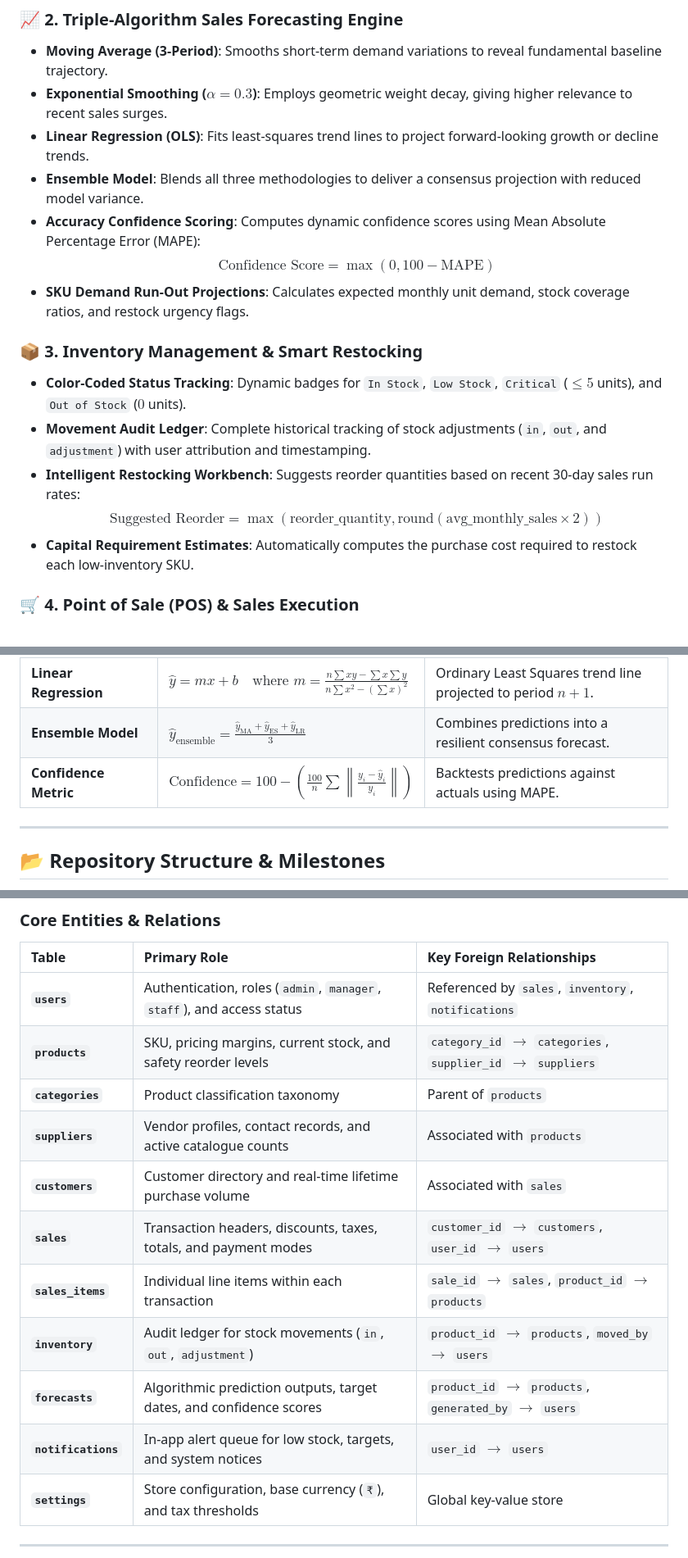
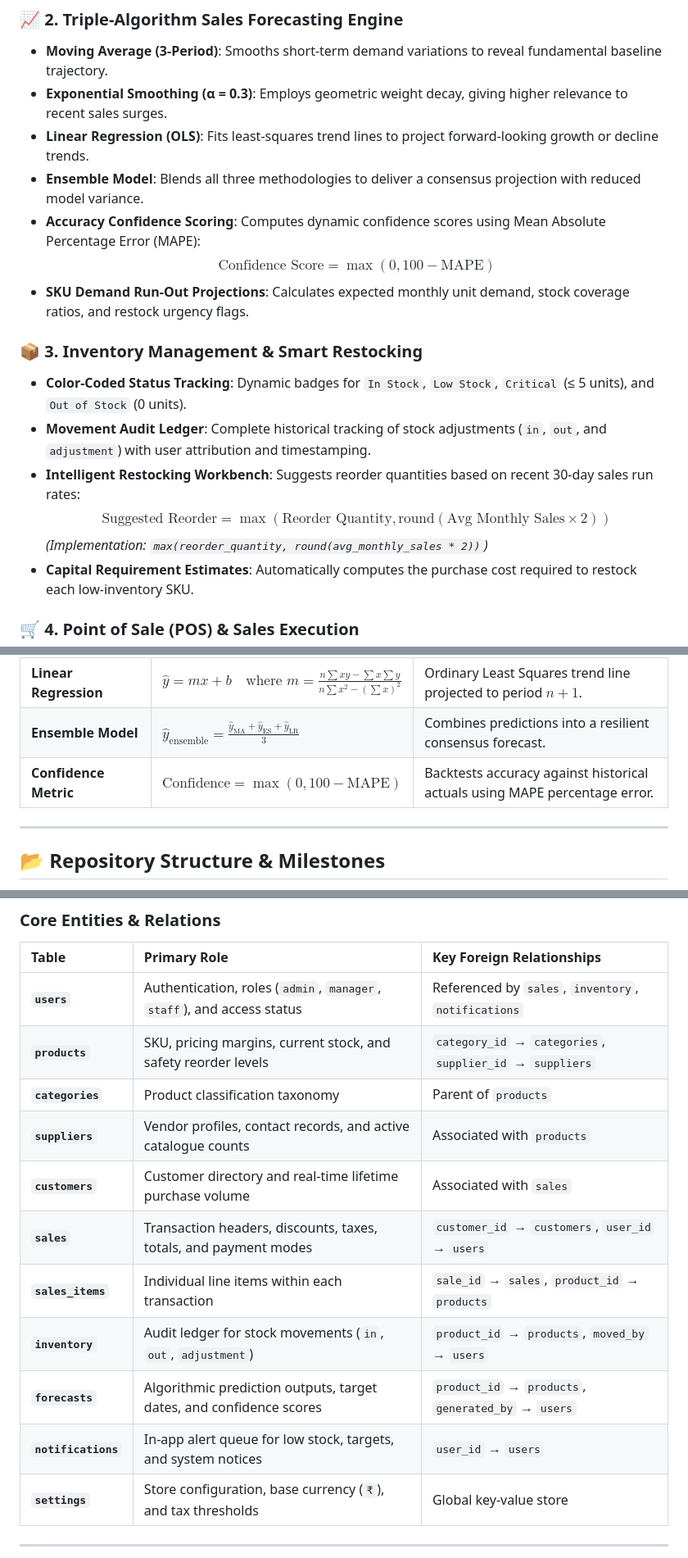
Before and after one commit to vivek-kumar-kandu/ForecastIQ-Intelligent-Sales-Inventory-Intelligence, a Markdown page: README.md, 3 parts joined by grey strips. Shown at 82% size. GitHub-like rendering.

Commit message:
Fix KaTeX math underscore syntax and table pipe formatting in README

```diff
--- a/README.md
+++ b/README.md
@@ -44,7 +44,7 @@ Whether tracking fast-moving items, calculating optimal safety stock levels, or
 
 ### 📈 2. Triple-Algorithm Sales Forecasting Engine
 - **Moving Average (3-Period)**: Smooths short-term demand variations to reveal fundamental baseline trajectory.
-- **Exponential Smoothing ($\alpha = 0.3$)**: Employs geometric weight decay, giving higher relevance to recent sales surges.
+- **Exponential Smoothing (α = 0.3)**: Employs geometric weight decay, giving higher relevance to recent sales surges.
 - **Linear Regression (OLS)**: Fits least-squares trend lines to project forward-looking growth or decline trends.
 - **Ensemble Model**: Blends all three methodologies to deliver a consensus projection with reduced model variance.
 - **Accuracy Confidence Scoring**: Computes dynamic confidence scores using Mean Absolute Percentage Error (MAPE):
@@ -52,10 +52,11 @@ Whether tracking fast-moving items, calculating optimal safety stock levels, or
 - **SKU Demand Run-Out Projections**: Calculates expected monthly unit demand, stock coverage ratios, and restock urgency flags.
 
 ### 📦 3. Inventory Management & Smart Restocking
-- **Color-Coded Status Tracking**: Dynamic badges for `In Stock`, `Low Stock`, `Critical` ($\le 5$ units), and `Out of Stock` ($0$ units).
+- **Color-Coded Status Tracking**: Dynamic badges for `In Stock`, `Low Stock`, `Critical` (≤ 5 units), and `Out of Stock` (0 units).
 - **Movement Audit Ledger**: Complete historical tracking of stock adjustments (`in`, `out`, and `adjustment`) with user attribution and timestamping.
 - **Intelligent Restocking Workbench**: Suggests reorder quantities based on recent 30-day sales run rates:
-  $$\text{Suggested Reorder} = \max(\text{reorder\_quantity}, \text{round}(\text{avg\_monthly\_sales} \times 2))$$
+  $$\text{Suggested Reorder} = \max(\text{Reorder Quantity}, \text{round}(\text{Avg Monthly Sales} \times 2))$$
+  *(Implementation: `max(reorder_quantity, round(avg_monthly_sales * 2))`)*
 - **Capital Requirement Estimates**: Automatically computes the purchase cost required to restock each low-inventory SKU.
 
 ### 🛒 4. Point of Sale (POS) & Sales Execution
@@ -99,7 +100,7 @@ ForecastIQ implements time-series models from scratch in `utils.py` without exte
 | **Exponential Smoothing** | $S_t = \alpha \cdot y_t + (1 - \alpha) \cdot S_{t-1}$ | Applies decay constant $\alpha = 0.3$ prioritizing recent demand. |
 | **Linear Regression** | $\hat{y} = mx + b \quad \text{where } m = \frac{n\sum xy - \sum x \sum y}{n\sum x^2 - (\sum x)^2}$ | Ordinary Least Squares trend line projected to period $n+1$. |
 | **Ensemble Model** | $\hat{y}_{\text{ensemble}} = \frac{\hat{y}_{\text{MA}} + \hat{y}_{\text{ES}} + \hat{y}_{\text{LR}}}{3}$ | Combines predictions into a resilient consensus forecast. |
-| **Confidence Metric** | $\text{Confidence} = 100 - \left( \frac{100}{n} \sum \left\| \frac{y_i - \hat{y}_i}{y_i} \right\| \right)$ | Backtests predictions against actuals using MAPE. |
+| **Confidence Metric** | $\text{Confidence} = \max(0, 100 - \text{MAPE})$ | Backtests accuracy against historical actuals using MAPE percentage error. |
 
 ---
 
@@ -265,15 +266,15 @@ flowchart LR
 | Table | Primary Role | Key Foreign Relationships |
 | :--- | :--- | :--- |
 | **`users`** | Authentication, roles (`admin`, `manager`, `staff`), and access status | Referenced by `sales`, `inventory`, `notifications` |
-| **`products`** | SKU, pricing margins, current stock, and safety reorder levels | `category_id` $\to$ `categories`, `supplier_id` $\to$ `suppliers` |
+| **`products`** | SKU, pricing margins, current stock, and safety reorder levels | `category_id` → `categories`, `supplier_id` → `suppliers` |
 | **`categories`**| Product classification taxonomy | Parent of `products` |
 | **`suppliers`** | Vendor profiles, contact records, and active catalogue counts | Associated with `products` |
 | **`customers`** | Customer directory and real-time lifetime purchase volume | Associated with `sales` |
-| **`sales`** | Transaction headers, discounts, taxes, totals, and payment modes | `customer_id` $\to$ `customers`, `user_id` $\to$ `users` |
-| **`sales_items`**| Individual line items within each transaction | `sale_id` $\to$ `sales`, `product_id` $\to$ `products` |
-| **`inventory`** | Audit ledger for stock movements (`in`, `out`, `adjustment`) | `product_id` $\to$ `products`, `moved_by` $\to$ `users` |
-| **`forecasts`** | Algorithmic prediction outputs, target dates, and confidence scores | `product_id` $\to$ `products`, `generated_by` $\to$ `users` |
-| **`notifications`**| In-app alert queue for low stock, targets, and system notices | `user_id` $\to$ `users` |
+| **`sales`** | Transaction headers, discounts, taxes, totals, and payment modes | `customer_id` → `customers`, `user_id` → `users` |
+| **`sales_items`**| Individual line items within each transaction | `sale_id` → `sales`, `product_id` → `products` |
+| **`inventory`** | Audit ledger for stock movements (`in`, `out`, `adjustment`) | `product_id` → `products`, `moved_by` → `users` |
+| **`forecasts`** | Algorithmic prediction outputs, target dates, and confidence scores | `product_id` → `products`, `generated_by` → `users` |
+| **`notifications`**| In-app alert queue for low stock, targets, and system notices | `user_id` → `users` |
 | **`settings`** | Store configuration, base currency (`₹`), and tax thresholds | Global key-value store |
 
 ---
```
